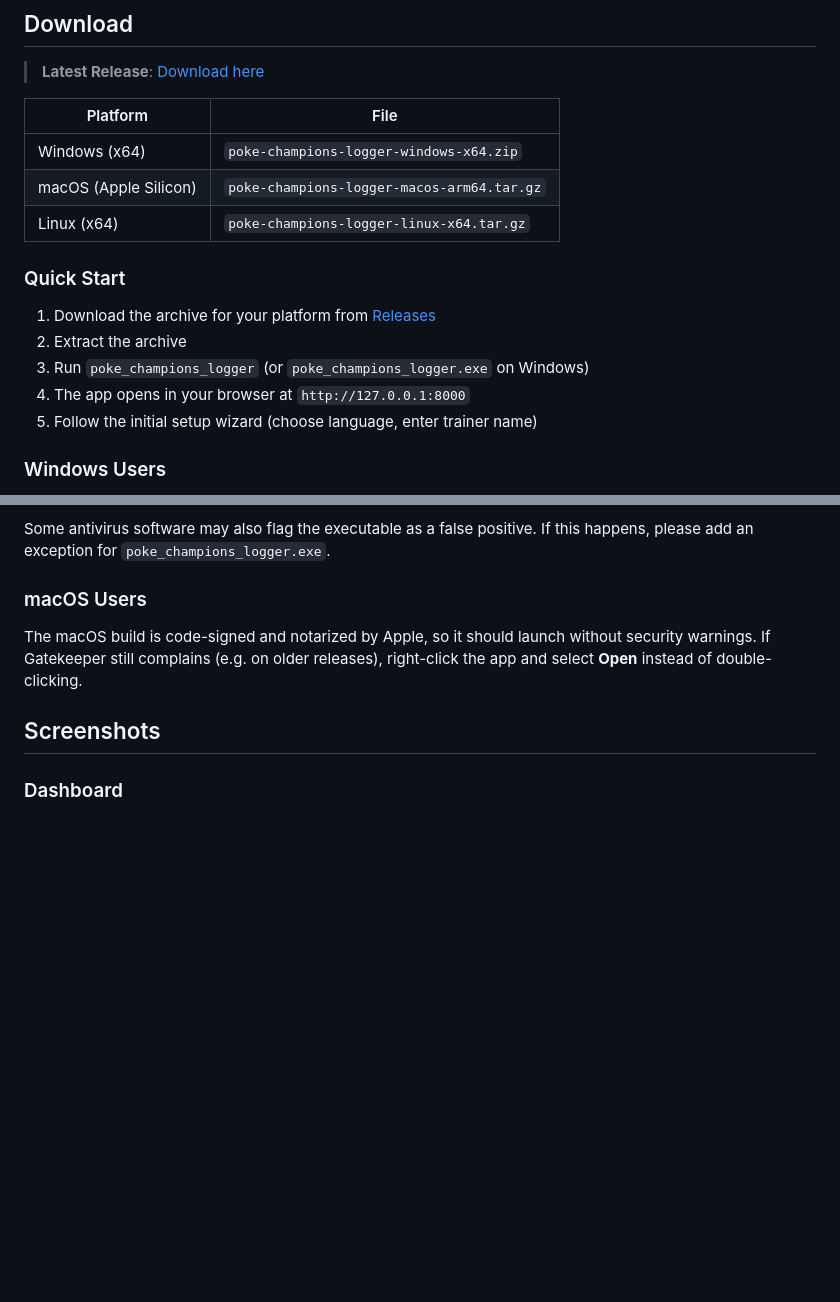
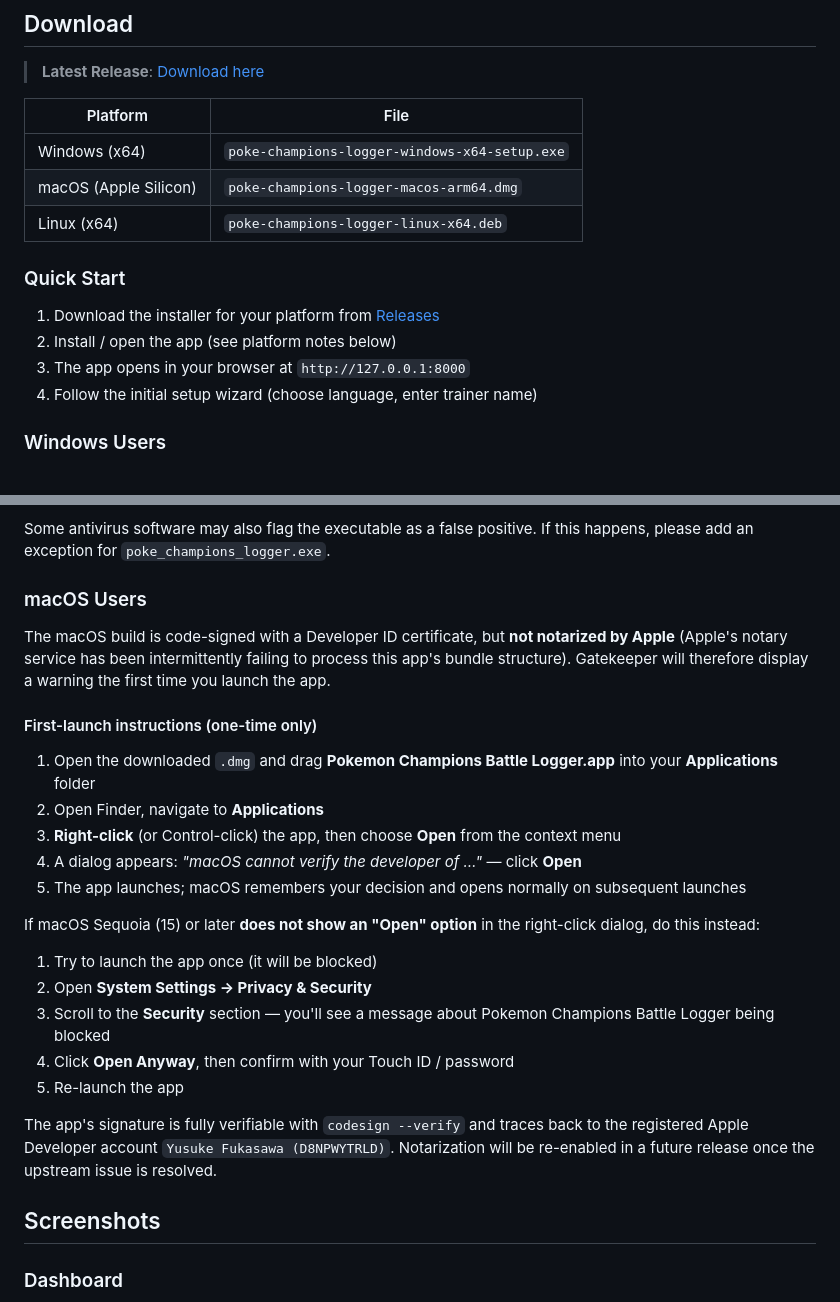
Before and after one commit to fufufukakaka/pokemon_champions_battle_logger, a Markdown page: README.md, 2 parts joined by grey strips. Drawn GitHub-style; blank space fills up the shorter version.

Commit message:
Document macOS Gatekeeper bypass for unnotarized v0.0.5+
The macOS build is Developer ID code-signed but not notarized for
v0.0.5 (Apple notary intermittently rejects the signature; will be
re-enabled later). Add explicit first-launch instructions covering
both the right-click → Open path (older macOS) and the System
Settings → Privacy & Security → Open Anyway path (Sequoia+).

Also fix the file-extension table that previously listed updater
archive names (.tar.gz) instead of the user-facing installers
(.dmg / .deb / -setup.exe).

```diff
--- a/README.md
+++ b/README.md
@@ -28,17 +28,16 @@
 
 | Platform | File |
 |----------|------|
-| Windows (x64) | `poke-champions-logger-windows-x64.zip` |
-| macOS (Apple Silicon) | `poke-champions-logger-macos-arm64.tar.gz` |
-| Linux (x64) | `poke-champions-logger-linux-x64.tar.gz` |
+| Windows (x64) | `poke-champions-logger-windows-x64-setup.exe` |
+| macOS (Apple Silicon) | `poke-champions-logger-macos-arm64.dmg` |
+| Linux (x64) | `poke-champions-logger-linux-x64.deb` |
 
 ### Quick Start
 
-1. Download the archive for your platform from [Releases](https://github.com/fufufukakaka/pokemon_champions_battle_logger/releases/latest)
-2. Extract the archive
-3. Run `poke_champions_logger` (or `poke_champions_logger.exe` on Windows)
-4. The app opens in your browser at `http://127.0.0.1:8000`
-5. Follow the initial setup wizard (choose language, enter trainer name)
+1. Download the installer for your platform from [Releases](https://github.com/fufufukakaka/pokemon_champions_battle_logger/releases/latest)
+2. Install / open the app (see platform notes below)
+3. The app opens in your browser at `http://127.0.0.1:8000`
+4. Follow the initial setup wizard (choose language, enter trainer name)
 
 ### Windows Users
 
@@ -53,7 +52,25 @@ Some antivirus software may also flag the executable as a false positive. If thi
 
 ### macOS Users
 
-The macOS build is code-signed and notarized by Apple, so it should launch without security warnings. If Gatekeeper still complains (e.g. on older releases), right-click the app and select **Open** instead of double-clicking.
+The macOS build is code-signed with a Developer ID certificate, but **not notarized by Apple** (Apple's notary service has been intermittently failing to process this app's bundle structure). Gatekeeper will therefore display a warning the first time you launch the app.
+
+#### First-launch instructions (one-time only)
+
+1. Open the downloaded `.dmg` and drag **Pokemon Champions Battle Logger.app** into your **Applications** folder
+2. Open Finder, navigate to **Applications**
+3. **Right-click** (or Control-click) the app, then choose **Open** from the context menu
+4. A dialog appears: *"macOS cannot verify the developer of …"* — click **Open**
+5. The app launches; macOS remembers your decision and opens normally on subsequent launches
+
+If macOS Sequoia (15) or later **does not show an "Open" option** in the right-click dialog, do this instead:
+
+1. Try to launch the app once (it will be blocked)
+2. Open **System Settings → Privacy & Security**
+3. Scroll to the **Security** section — you'll see a message about Pokemon Champions Battle Logger being blocked
+4. Click **Open Anyway**, then confirm with your Touch ID / password
+5. Re-launch the app
+
+The app's signature is fully verifiable with `codesign --verify` and traces back to the registered Apple Developer account `Yusuke Fukasawa (D8NPWYTRLD)`. Notarization will be re-enabled in a future release once the upstream issue is resolved.
 
 ## Screenshots
 
```
